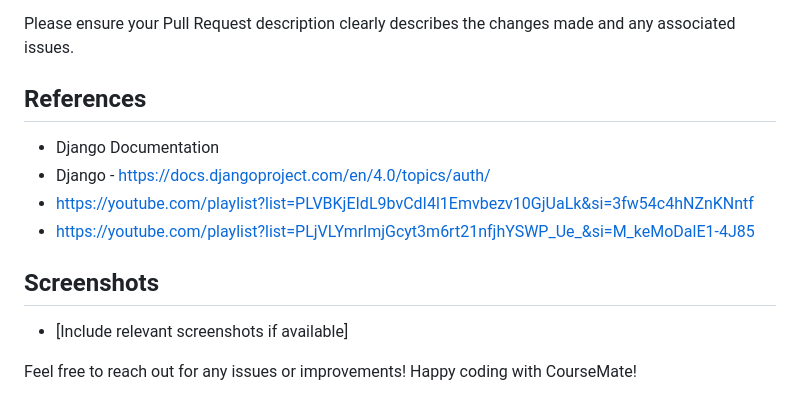
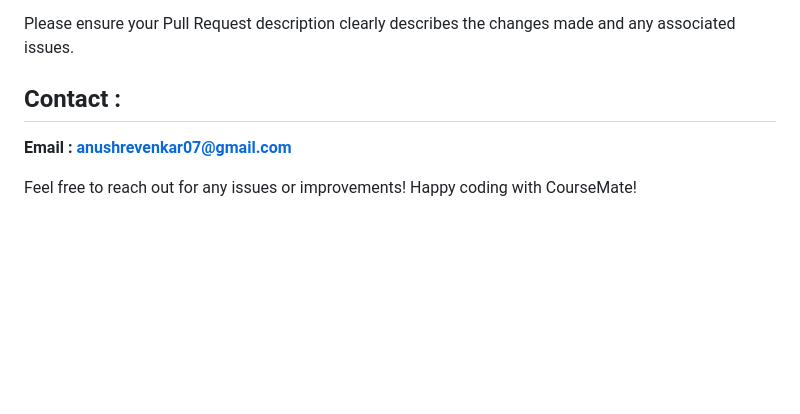
Before and after one commit to anushrevankar24/CourseMate, a Markdown page: README.md, the part around one of its changes. Rendered like a GitHub page; blank space fills up the shorter version.

```diff
--- a/README.md
+++ b/README.md
@@ -132,16 +148,7 @@ We welcome contributions from the community to enhance the CourseMate project. H
 
 Please ensure your Pull Request description clearly describes the changes made and any associated issues.
 
-
-## References
-
-- Django Documentation
-- Django - https://docs.djangoproject.com/en/4.0/topics/auth/
-- https://youtube.com/playlist?list=PLVBKjEIdL9bvCdI4l1Emvbezv10GjUaLk&si=3fw54c4hNZnKNntf
-- https://youtube.com/playlist?list=PLjVLYmrlmjGcyt3m6rt21nfjhYSWP_Ue_&si=M_keMoDalE1-4J85
-
-## Screenshots
-
-- [Include relevant screenshots if available]
+## Contact :
+ **Email : anushrevenkar07@gmail.com**
 
 Feel free to reach out for any issues or improvements! Happy coding with CourseMate!
```
Also changed, not shown: other parts of README.md (+36 -20 lines).
